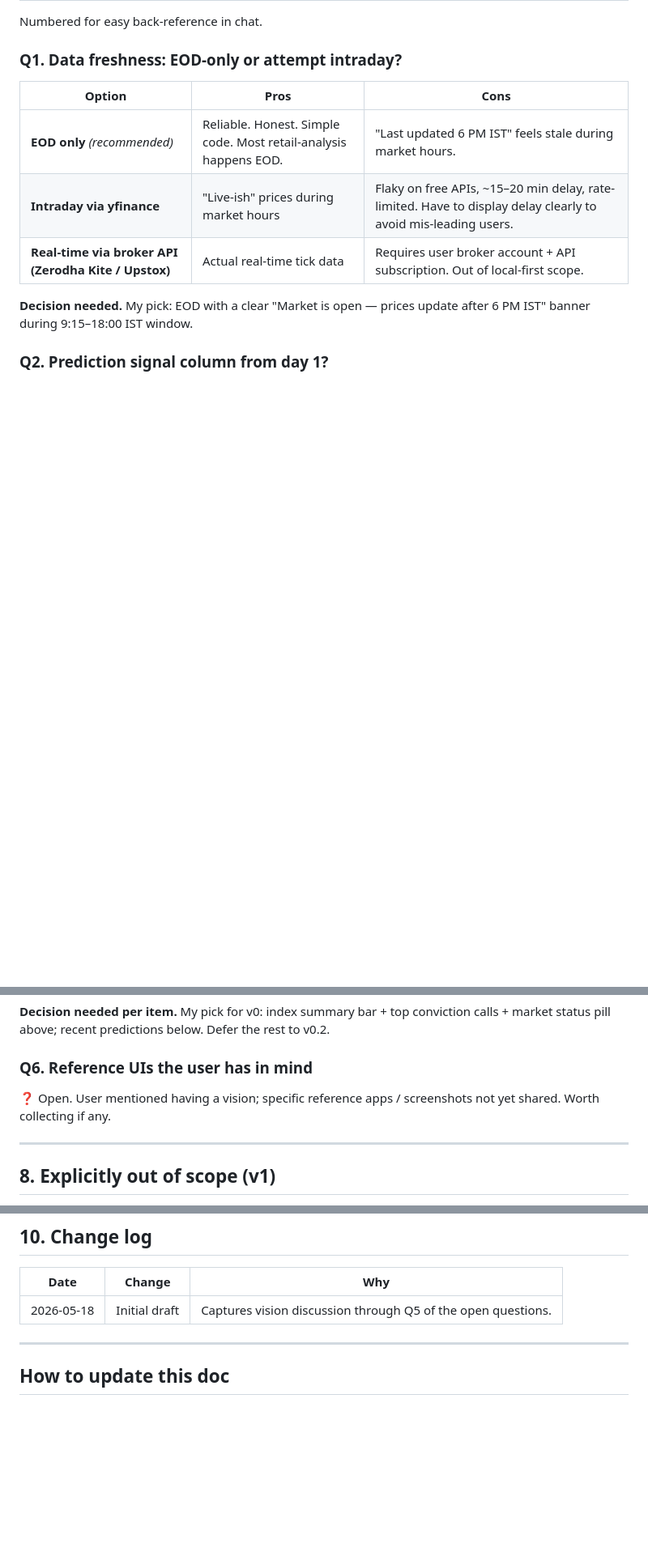
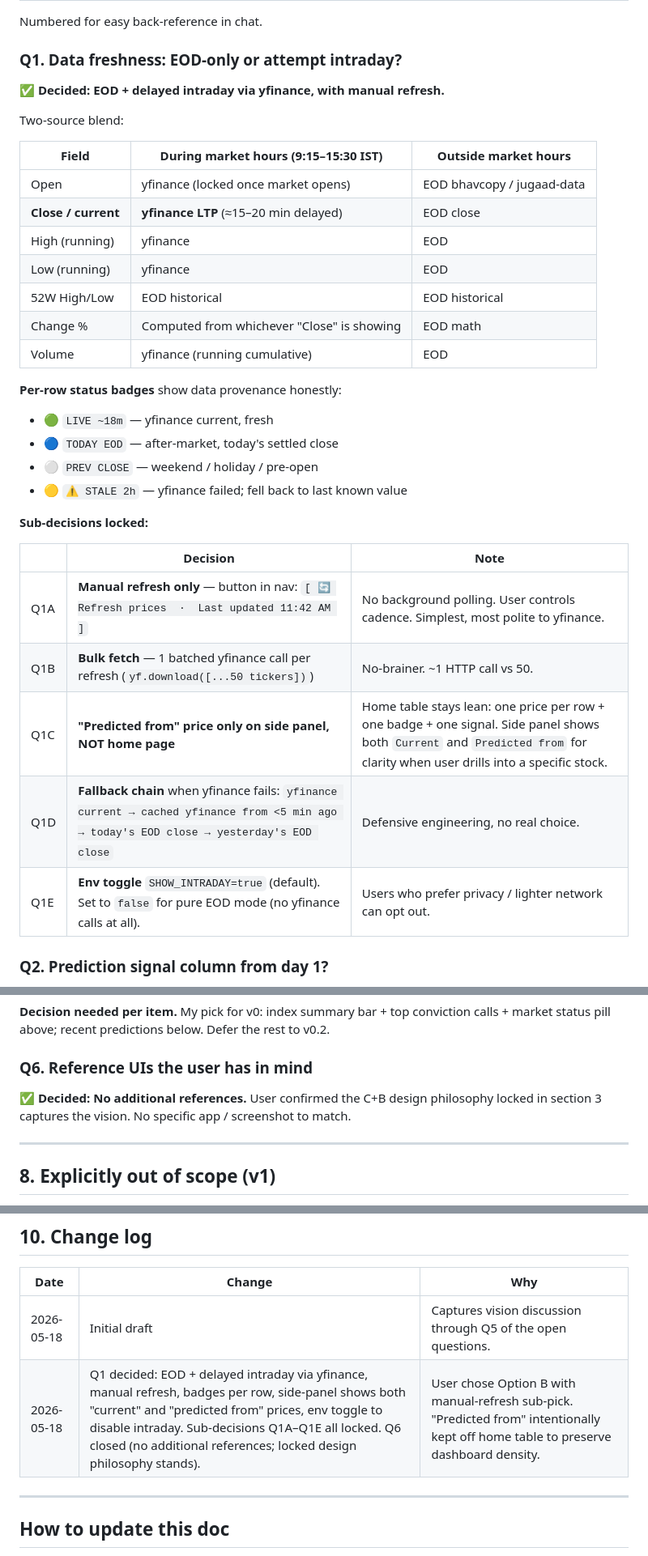
Before and after one commit to SumeetSarode/stock-price-predictor, a Markdown page: docs/user_ui_design.md, 3 parts joined by grey strips. Shown at 81% size. Drawn GitHub-style; blank space fills up the shorter version.

Commit message:
docs(ui): close Q1 + Q6 — data freshness decided, design refs closed
Q1: EOD + delayed intraday (yfinance) with manual refresh
  - Q1A: manual refresh button in nav (no background polling)
  - Q1B: bulk fetch — 1 batched yf.download() per cycle, not 50 calls
  - Q1C: 'predicted from' price shown ONLY on side panel, not home
    table — keeps the dashboard lean (one price + one badge + one
    signal per row)
  - Q1D: fallback chain locked (yf current → cached → today EOD → prev)
  - Q1E: env toggle SHOW_INTRADAY=true|false for users who prefer
    pure EOD mode

Per-row status badges spec'd (LIVE/EOD/PREV/STALE) for honest data
provenance during all market hours.

Q6: closed — no additional reference UIs needed; locked design
philosophy (C+B) captures the vision.

Open: Q2 (prediction column from day 1?), Q3 (universe scope),
Q4 (row-click interaction), Q5 (which optional home sections).

```diff
--- a/docs/user_ui_design.md
+++ b/docs/user_ui_design.md
@@ -363,14 +363,36 @@ Numbered for easy back-reference in chat.
 
 ### Q1. Data freshness: EOD-only or attempt intraday?
 
-| Option | Pros | Cons |
+✅ **Decided: EOD + delayed intraday via yfinance, with manual refresh.**
+
+Two-source blend:
+
+| Field | During market hours (9:15–15:30 IST) | Outside market hours |
 |---|---|---|
-| **EOD only** *(recommended)* | Reliable. Honest. Simple code. Most retail-analysis happens EOD. | "Last updated 6 PM IST" feels stale during market hours. |
-| **Intraday via yfinance** | "Live-ish" prices during market hours | Flaky on free APIs, ~15–20 min delay, rate-limited. Have to display delay clearly to avoid mis-leading users. |
-| **Real-time via broker API (Zerodha Kite / Upstox)** | Actual real-time tick data | Requires user broker account + API subscription. Out of local-first scope. |
+| Open | yfinance (locked once market opens) | EOD bhavcopy / jugaad-data |
+| **Close / current** | **yfinance LTP** (≈15–20 min delayed) | EOD close |
+| High (running) | yfinance | EOD |
+| Low (running) | yfinance | EOD |
+| 52W High/Low | EOD historical | EOD historical |
+| Change % | Computed from whichever "Close" is showing | EOD math |
+| Volume | yfinance (running cumulative) | EOD |
 
-**Decision needed.** My pick: EOD with a clear "Market is open — prices
-update after 6 PM IST" banner during 9:15–18:00 IST window.
+**Per-row status badges** show data provenance honestly:
+
+- 🟢 `LIVE ~18m` — yfinance current, fresh
+- 🔵 `TODAY EOD` — after-market, today's settled close
+- ⚪ `PREV CLOSE` — weekend / holiday / pre-open
+- 🟡 `⚠ STALE 2h` — yfinance failed; fell back to last known value
+
+**Sub-decisions locked:**
+
+| | Decision | Note |
+|---|---|---|
+| Q1A | **Manual refresh only** — button in nav: `[ 🔄 Refresh prices  ·  Last updated 11:42 AM ]` | No background polling. User controls cadence. Simplest, most polite to yfinance. |
+| Q1B | **Bulk fetch** — 1 batched yfinance call per refresh (`yf.download([...50 tickers])`) | No-brainer. ~1 HTTP call vs 50. |
+| Q1C | **"Predicted from" price only on side panel, NOT home page** | Home table stays lean: one price per row + one badge + one signal. Side panel shows both `Current` and `Predicted from` for clarity when user drills into a specific stock. |
+| Q1D | **Fallback chain** when yfinance fails: `yfinance current → cached yfinance from <5 min ago → today's EOD close → yesterday's EOD close` | Defensive engineering, no real choice. |
+| Q1E | **Env toggle** `SHOW_INTRADAY=true` (default). Set to `false` for pure EOD mode (no yfinance calls at all). | Users who prefer privacy / lighter network can opt out. |
 
 ### Q2. Prediction signal column from day 1?
 
@@ -417,8 +439,9 @@ Defer the rest to v0.2.
 
 ### Q6. Reference UIs the user has in mind
 
-❓ Open. User mentioned having a vision; specific reference apps /
-screenshots not yet shared. Worth collecting if any.
+✅ **Decided: No additional references.** User confirmed the C+B design
+philosophy locked in section 3 captures the vision. No specific app /
+screenshot to match.
 
 ---
 
@@ -456,6 +479,7 @@ screenshots not yet shared. Worth collecting if any.
 | Date | Change | Why |
 |---|---|---|
 | 2026-05-18 | Initial draft | Captures vision discussion through Q5 of the open questions. |
+| 2026-05-18 | Q1 decided: EOD + delayed intraday via yfinance, manual refresh, badges per row, side-panel shows both "current" and "predicted from" prices, env toggle to disable intraday. Sub-decisions Q1A–Q1E all locked. Q6 closed (no additional references; locked design philosophy stands). | User chose Option B with manual-refresh sub-pick. "Predicted from" intentionally kept off home table to preserve dashboard density. |
 
 ---
 
```
